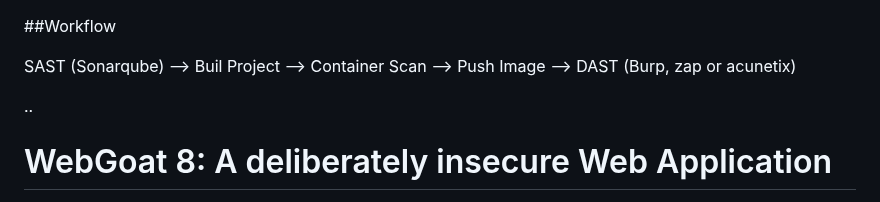
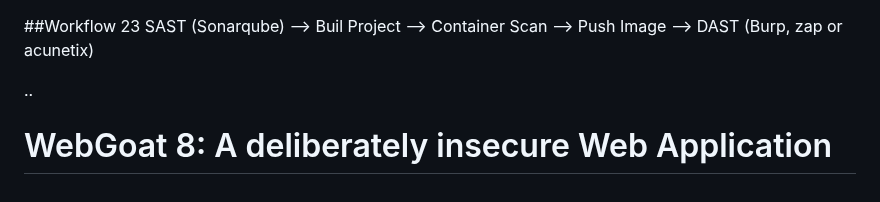
Before and after one commit to udit-uniyal/webgoat-dast, a Markdown page: README.MD, the part around the change. GitHub-like rendering.

```diff
--- a/README.MD
+++ b/README.MD
@@ -1,5 +1,5 @@
 ##Workflow
-
+23
 SAST (Sonarqube) --> Buil Project --> Container Scan --> Push Image --> DAST (Burp, zap or acunetix)
 
 ..
```
